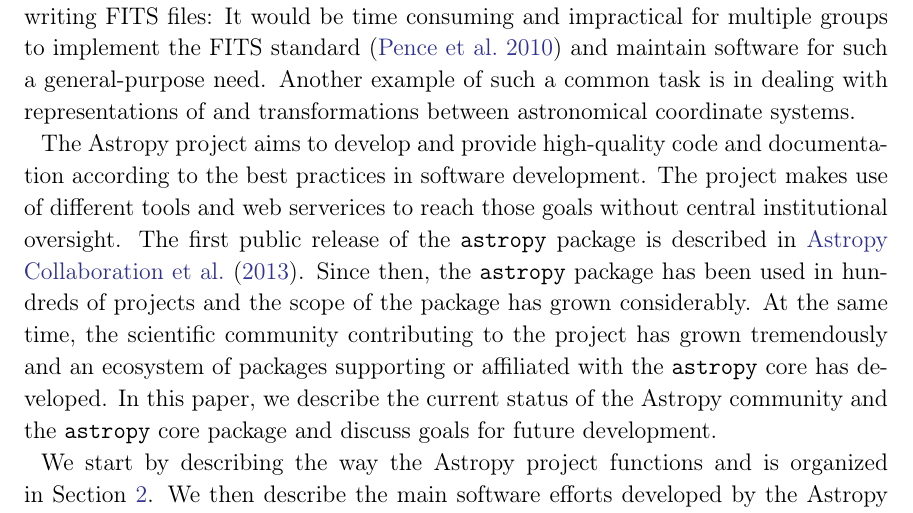
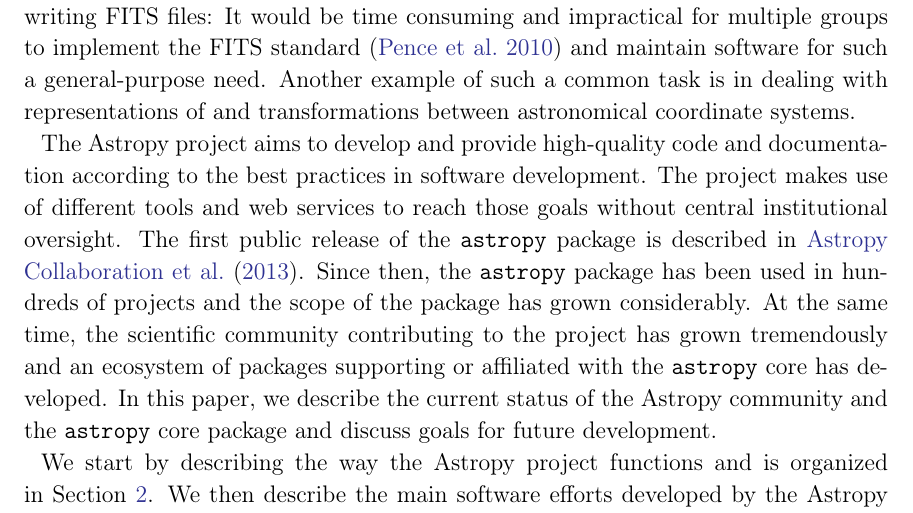
Before and after one commit to astropy/astropy-v2.0-paper, a LaTeX paper (main.tex): part of page 3 of 34, cut so that both start at the same text. Compiled offline with pdfLaTeX.

Commit message:
fix typo

```diff
--- a/main.tex
+++ b/main.tex
@@ -135,7 +135,7 @@
 
 The \astropy project aims to develop and provide high-quality code and
 documentation according to the best practices in software development.
-The project makes use of different tools and web serverices to reach those
+The project makes use of different tools and web services to reach those
 goals without central institutional oversight.
 The first public release of the \astropypkg package is described in
 \cite{astropy}. Since then, the \astropypkg package has been
```
